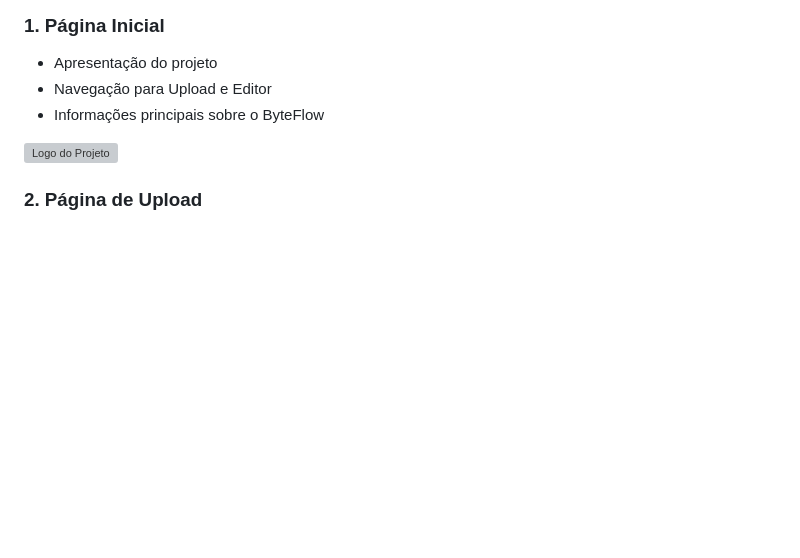
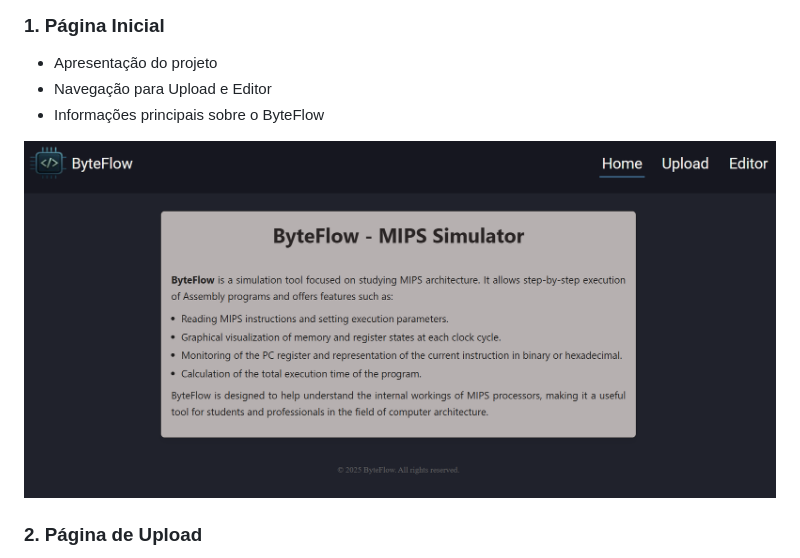
Before and after one commit to AlexandreComp456890/ByteFlow_asm_reader, a Markdown page: README.md, the part around the change. Drawn GitHub-style; blank space fills up the shorter version; grey boxes are pictures that could not be loaded.

Commit message:
fix(README.md): Correção de digitação

```diff
--- a/README.md
+++ b/README.md
@@ -69,7 +69,7 @@ O ByteFlow é uma aplicação voltada ao ensino da linguagem Assembly MIPS, ofer
 - Apresentação do projeto
 - Navegação para Upload e Editor
 - Informações principais sobre o ByteFlow
-<img src="assets/Home.gif" alt="Logo do Projeto" width="1000"/>
+<img src="assets/Home.png" alt="Logo do Projeto" width="1000"/>
 
 ### 2. Página de Upload
 
```
